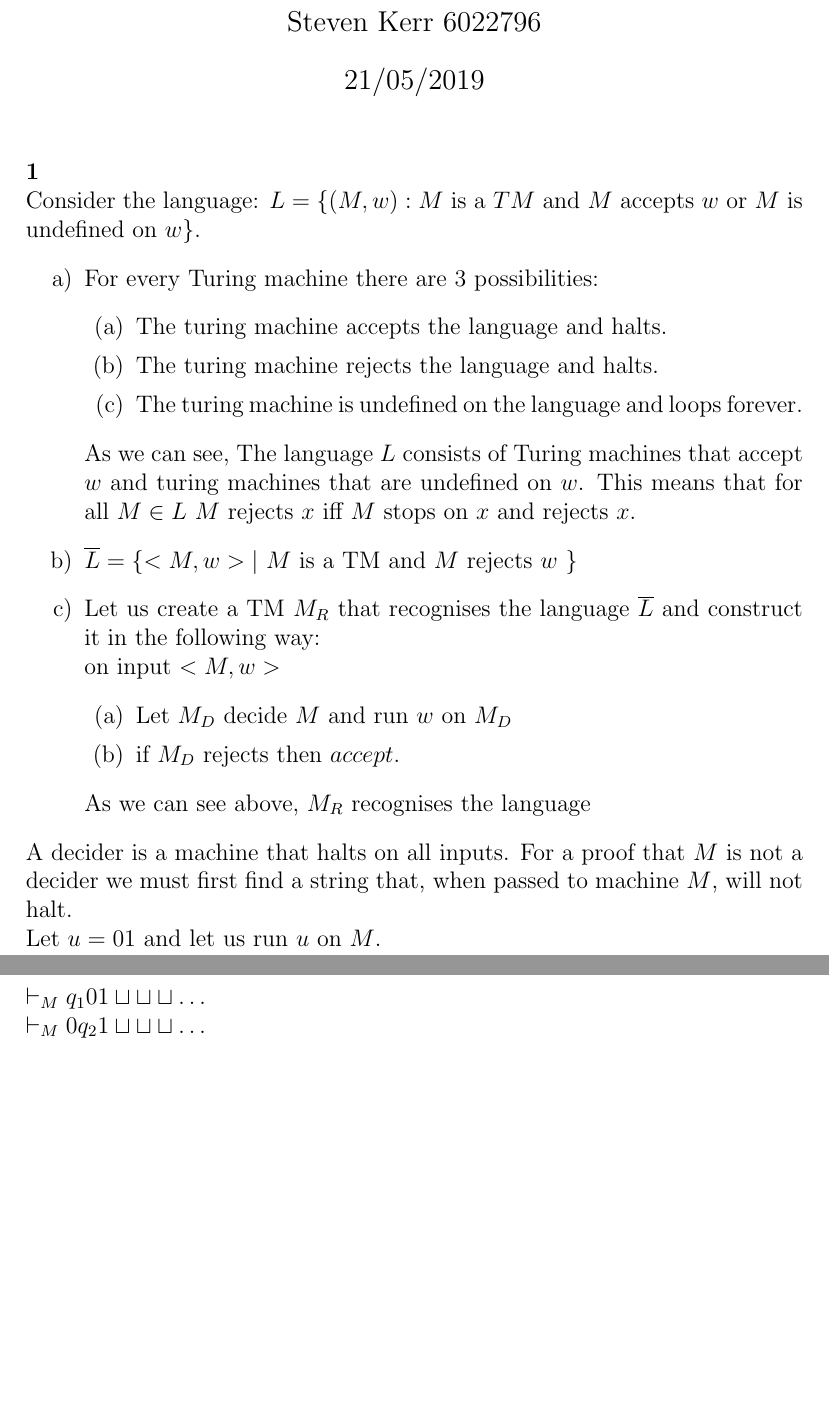
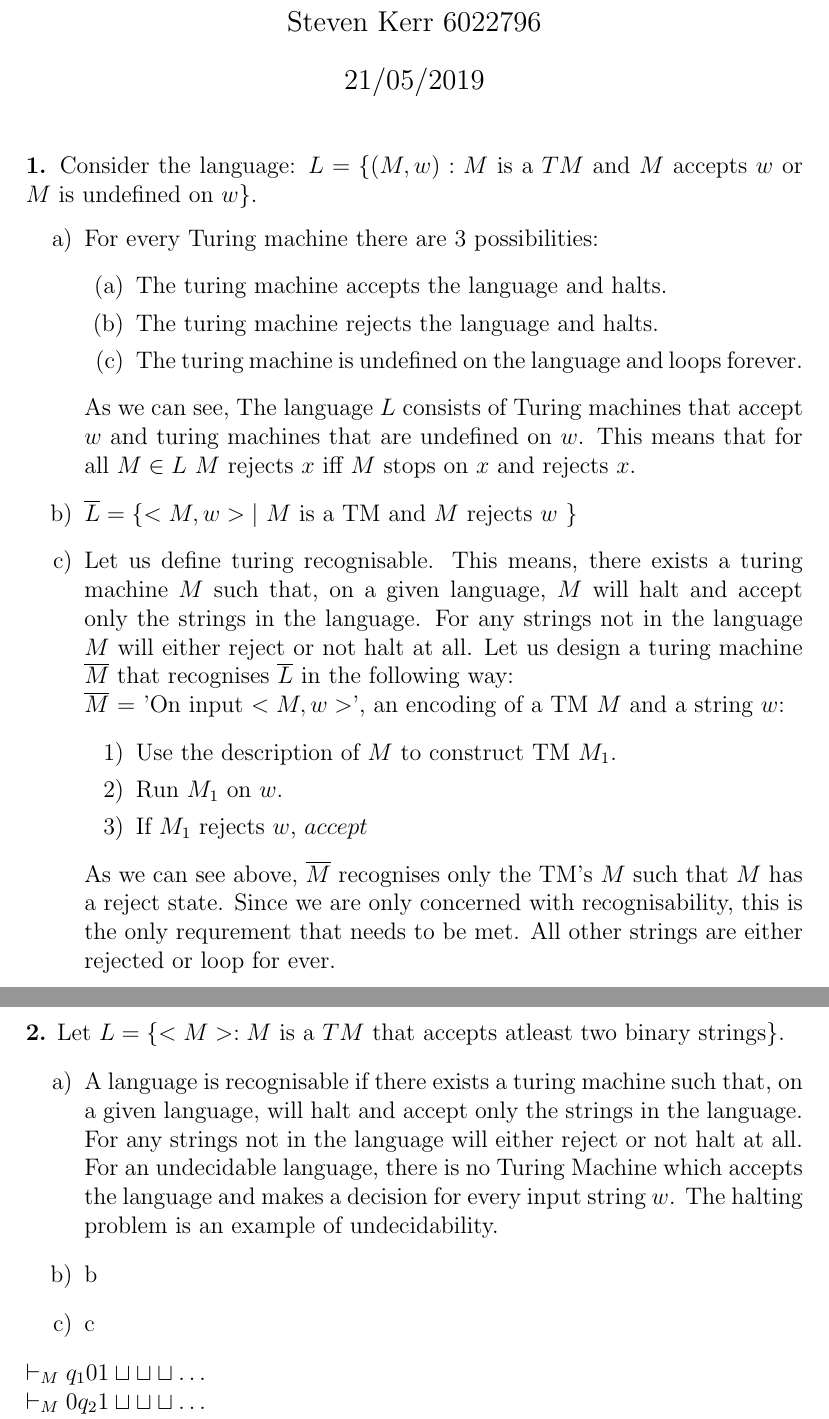
Before and after one commit to skerr4311/LaTEX-examples, a LaTeX problem sheet (Assignment_3.tex): two parts of pages 1 and 2 of 11, joined at a grey line, cut so that both start at the same text, the shorter picture padded with empty space. Compiled offline with pdfLaTeX.

Commit message:
Update Assignment_3.tex

```diff
--- a/Assignment_3.tex
+++ b/Assignment_3.tex
@@ -18,7 +18,7 @@
 \begin{document}
 \maketitle
 
-\noindent \textbf{1} \\
+\noindent \textbf{1.}
 Consider the language: $L=\{(M,w) : M$ is a $TM$ and $M$ accepts $w$ or $M$ is undefined on $w\}$.
 \noindent \begin{enumerate}[label=\alph*)]
 \item For every Turing machine there are 3 possibilities:
@@ -29,17 +29,25 @@ Consider the language: $L=\{(M,w) : M$ is a $TM$ and $M$ accepts $w$ or $M$ is u
 \end{enumerate}
 As we can see, The language $L$ consists of Turing machines that accept $w$ and turing machines that are undefined on $w$. This means that for all $M \in L$ $M$ rejects $x$ iff $M$ stops on $x$ and rejects $x$.
 \item $\overline{L}=\{ <M, w> |$ $M$ is a TM and $M$ rejects $w$ $\}$
-\item Let us create a TM $M_R$ that recognises the language $\overline{L}$ and construct it in the following way: \\
-on input $<M, w>$
-\begin{enumerate}
-\item Let $M_D$ decide $M$ and run $w$ on $M_D$
-\item if $M_D$ rejects then $accept$.
+\item Let us define turing recognisable. This means, there exists a turing machine $M$ such that, on a given language, $M$ will halt and accept only the strings in the language. For any strings not in the language $M$ will either reject or not halt at all.
+Let us design a turing machine $\overline{M}$ that recognises $\overline{L}$ in the following way: \\
+$\overline{M}$ = 'On input $<M, w>$', an encoding of a TM $M$ and a string $w$:
+\begin{enumerate}[label=\arabic*)]
+\item Use the description of $M$ to construct TM $M_1$.
+\item Run $M_1$ on $w$.
+\item If $M_1$ rejects $w$, $accept$
 \end{enumerate}
-As we can see above, $M_R$ recognises the language
+As we can see above, $\overline{M}$ recognises only the TM's $M$ such that $M$ has a reject state. Since we are only concerned with recognisability, this is the only requrement that needs to be met. All other strings are either rejected or loop for ever.
 \end{enumerate}
-A decider is a machine that halts on all inputs. For a proof that $M$ is not a decider we must first find a string that, when passed to machine $M$, will not halt. \\
-Let $u=01$ and let us run $u$ on $M$. \\
-\\
+\newpage
+\noindent \textbf{2.}
+Let $L=\{<M> : M$ is a $TM$ that accepts atleast two binary strings$\}$.
+\begin{enumerate}[label=\alph*)]
+\item A language is recognisable if there exists a turing machine such that, on a given language, will halt and accept only the strings in the language. For any strings not in the language will either reject or not halt at all. \\
+For an undecidable language, there is no Turing Machine which accepts the language and makes a decision for every input string $w$. The halting problem is an example of undecidability.
+\item b
+\item c
+\end{enumerate}
 $\vdash_M q_1 0 1 \sqcup \sqcup \sqcup \dots$ \\
 $\vdash_M 0 q_2 1 \sqcup \sqcup \sqcup \dots$ \\
 $\vdash_M 0 1 q_3 \sqcup \sqcup \sqcup \dots$ \\
```
